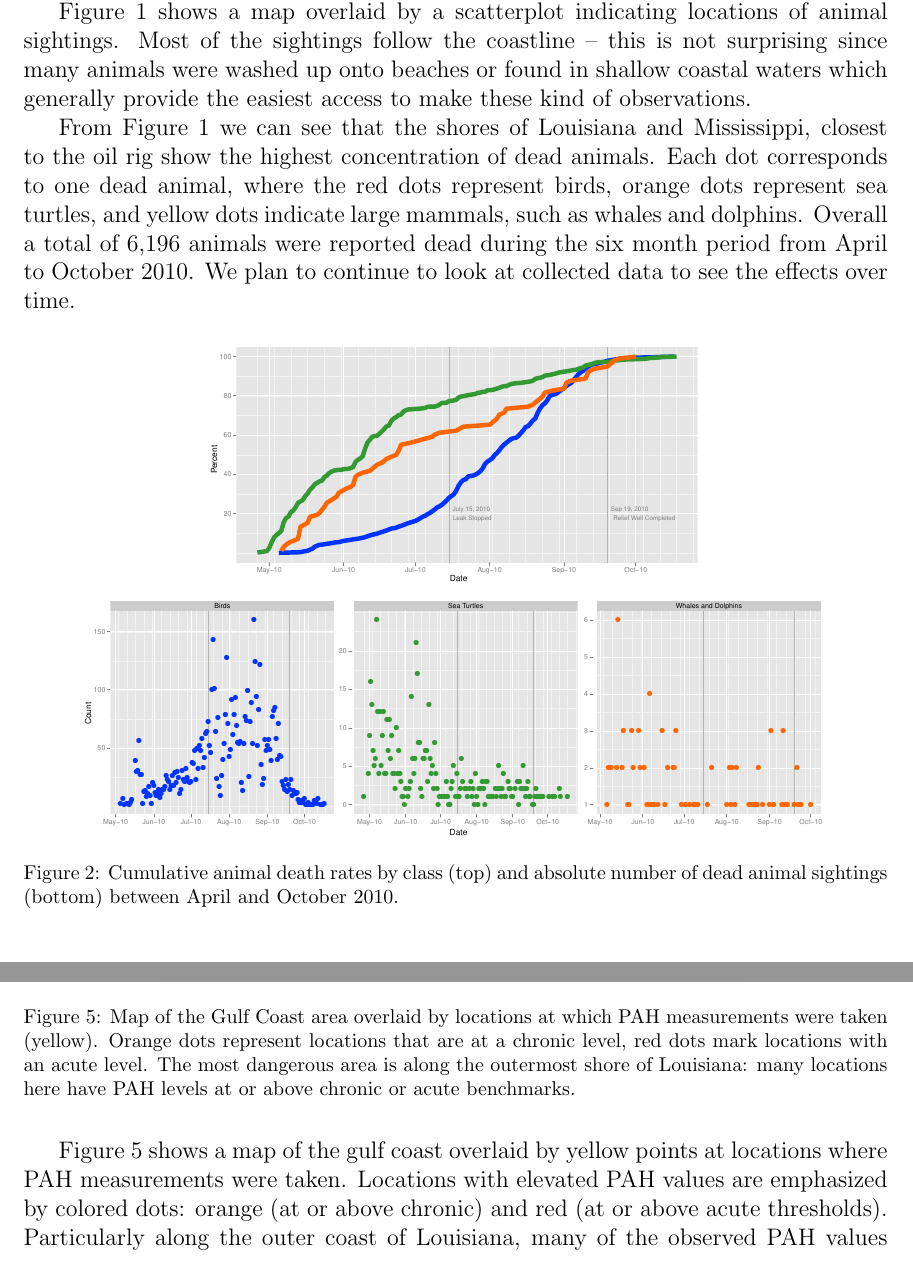
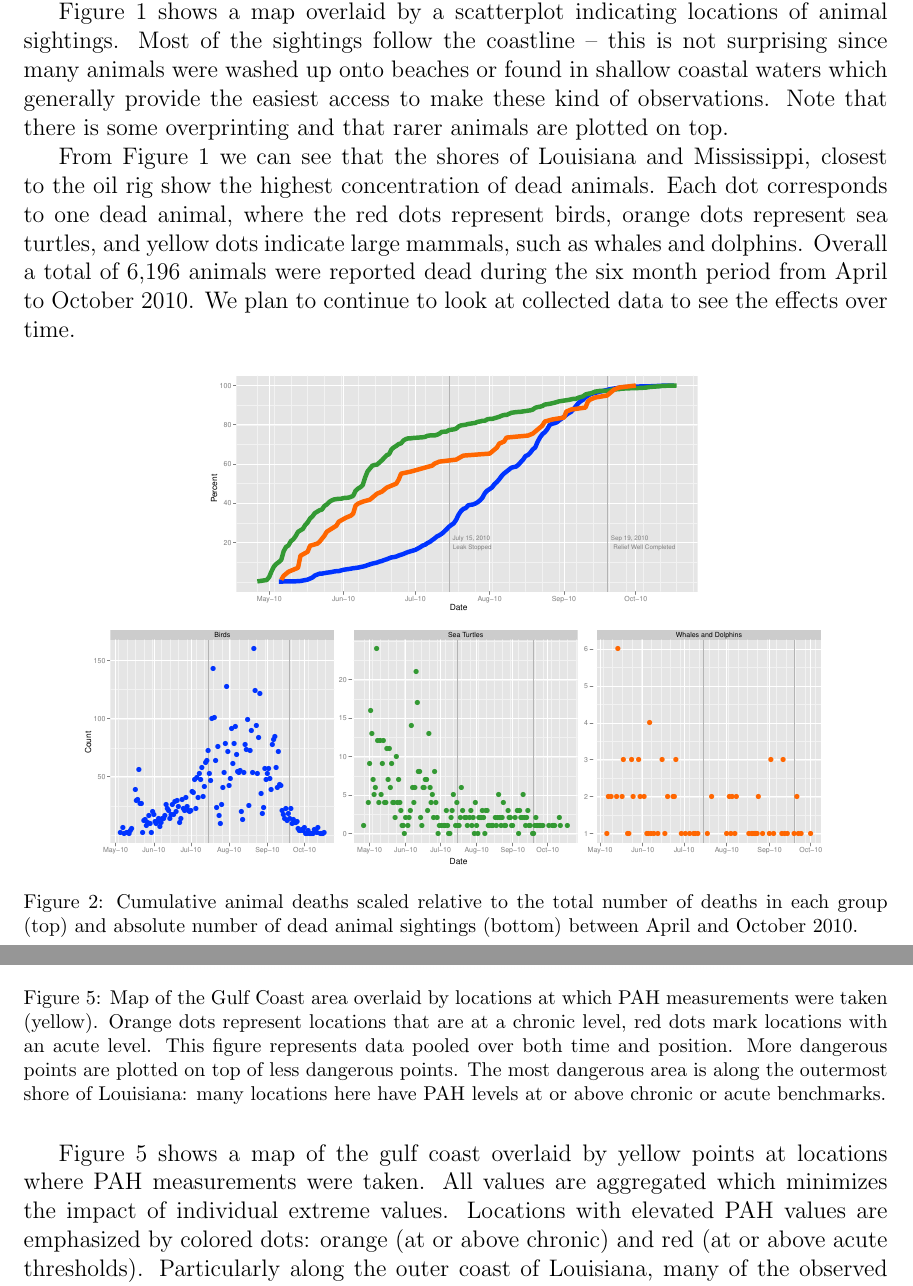
Before and after one commit to heike/csda-writeup, a LaTeX paper (isu.tex): two parts of pages 3 and 7 of 12, joined at a grey line, cut so that both start at the same text. Compiled offline with pdfLaTeX.

Commit message:
some more revisions

```diff
--- a/isu.tex
+++ b/isu.tex
@@ -79,7 +79,7 @@ water Horizon rig is marked by a black cross. Each dot on top of the map represe
 
 Counts for animal sightings, both alive and dead, {were} collected by the local Departments of Natural Resources and National Agencies. For the Data Expo 2011 Challenge we had access to data from the National Marine Sanctuary, the Office of Protected Resources as well as the US Bureau of Fish and Wildlife Service. Table~\ref{table-animal} gives a more detailed overview of the variables that we used for our graphical exploration.
 
-Figure \ref{deaths} shows a map overlaid by a scatterplot indicating locations of animal sightings. Most of the sightings follow the coastline  {-- this} is not surprising since  {many animals were washed up onto beaches or found in shallow coastal waters which generally provide} the easiest access to make these kind of observations.
+Figure \ref{deaths} shows a map overlaid by a scatterplot indicating locations of animal sightings. Most of the sightings follow the coastline  {-- this} is not surprising since  {many animals were washed up onto beaches or found in shallow coastal waters which generally provide} the easiest access to make these kind of observations. Note that there is some overprinting and that rarer animals are plotted on top.
 
 %This already points us to several problems with an interpretation of the data:
 %% could we re-frame this in terms of missing data:
@@ -100,7 +100,7 @@ Figure \ref{deaths} shows a map overlaid by a scatterplot indicating locations o
    \centering
    \includegraphics[height=1.75in]{death-rates.pdf}
     \includegraphics[height=1.75in]{daily-death-counts.pdf}
-   \caption{Cumulative animal death rates by class  (top) and absolute number of dead animal sightings (bottom) between April and October 2010.\newline}
+   \caption{Cumulative animal deaths scaled relative to the total number of deaths in each group (top) and absolute number of dead animal sightings (bottom) between April and October 2010.\newline}
    \label{death rates}
 \end{figure}
 
@@ -173,12 +173,12 @@ Figure \ref{pah-timeline} shows the (log) acute potency ratios for measurements
 \begin{figure}[htbp] %  figure placement: here, top, bottom, or page
    \centering
    \includegraphics[width=4in]{chron-acute-map.png}
-   \caption{Map of the Gulf Coast area overlaid by locations at which PAH measurements were taken (yellow). Orange dots represent locations that are at a chronic level, red dots mark locations with an acute level.  The most dangerous area is along the outermost shore of Louisiana: many locations here have PAH levels at or above chronic or acute benchmarks.}
+   \caption{Map of the Gulf Coast area overlaid by locations at which PAH measurements were taken (yellow). Orange dots represent locations that are at a chronic level, red dots mark locations with an acute level. This figure represents data pooled over both time and position. More dangerous points are plotted on top of less dangerous points. The most dangerous area is along the outermost shore of Louisiana: many locations here have PAH levels at or above chronic or acute benchmarks.}
    \label{pah-map}
 \end{figure}
 
 
-Figure \ref{pah-map} shows a map of the gulf coast overlaid by yellow points at locations where PAH measurements were taken. Locations with elevated PAH values are emphasized by colored dots: orange (at or above chronic) and red (at or above acute thresholds).  Particularly along the outer coast of Louisiana, many of the observed PAH values exceeded the benchmarks.  This might be an indication that this area had the most direct contact with the oil.
+Figure \ref{pah-map} shows a map of the gulf coast overlaid by yellow points at locations where PAH measurements were taken. All values are aggregated which minimizes the impact of individual extreme values. Locations with elevated PAH values are emphasized by colored dots: orange (at or above chronic) and red (at or above acute thresholds). Particularly along the outer coast of Louisiana, many of the observed PAH values exceeded the benchmarks.  This might be an indication that this area had the most direct contact with the oil.
 %XXXXXXX how to make a footnote??: A more detailed explanation of the method used to find ratios can be found in the appendix.
 
 \subsection{``Where does the oil go?'' -- Salinity Analysis}
```
Also changed, not shown: code/Salinity_Plots.R (+3 -2 lines), isu.pdf, isu.tex (2 more changed lines), 3 other files.
